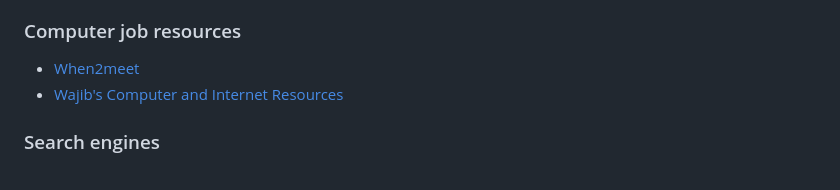
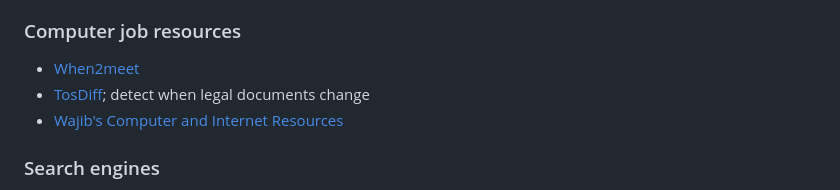
Before and after one commit to jskinne3/portfolio, a Markdown page: links.md, the part around one of its changes. Rendered like a GitHub page.

Commit message:
Add 2 links

```diff
--- a/links.md
+++ b/links.md
@@ -81,6 +82,7 @@ I mostly don't know these people but I read their words when I need a break from
 ### Computer job resources
 
 * [When2meet](https://www.when2meet.com)
+* [TosDiff](https://tosdiff.org/); detect when legal documents change
 * [Wajib's Computer and Internet Resources](https://www.wajib.space/posts/computer-and-internet-resources/)
 
 ### Search engines
```
Also changed, not shown: other parts of links.md (+1 -0 lines).
